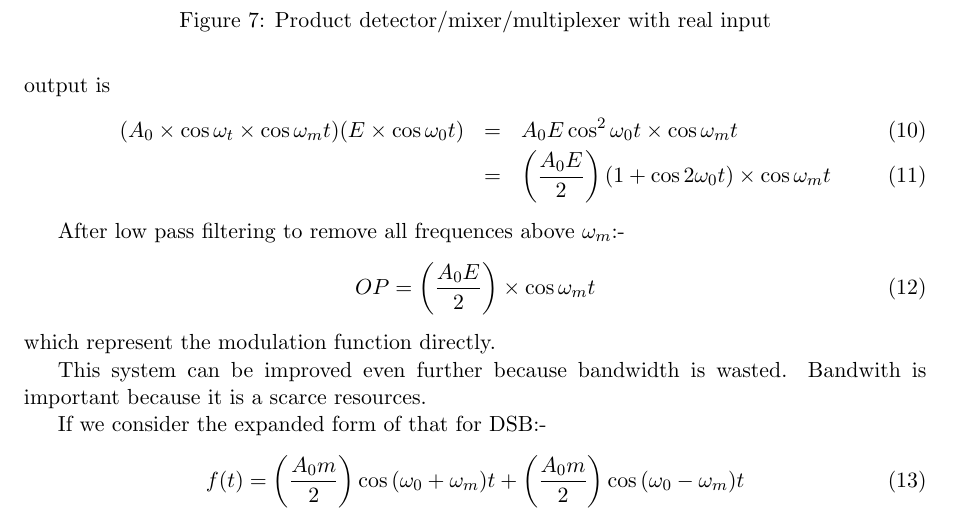
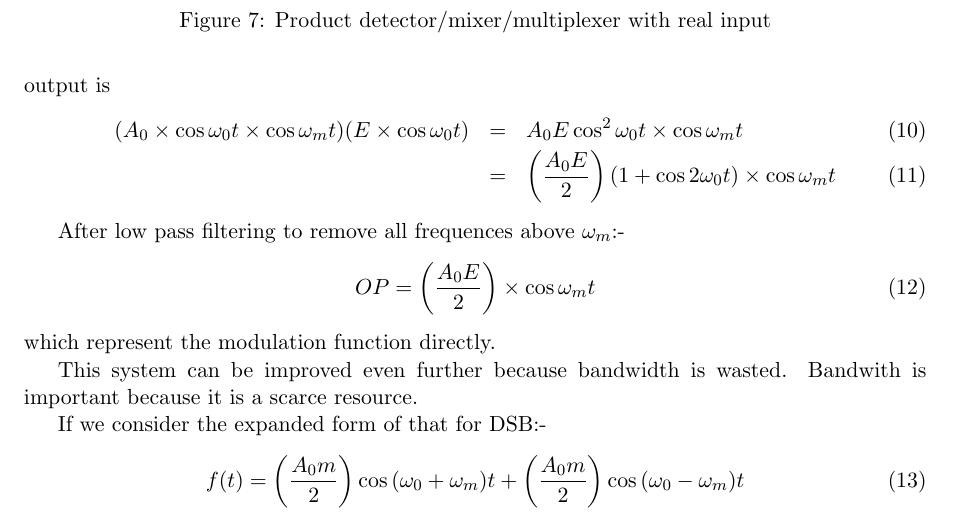
Before and after one commit to l3v5y/UW-Electronics-Lecture-Notes, a LaTeX document (ES335 - Communication Systems.tex): part of page 4 of 5, cut so that both start at the same text. Compiled offline with pdfLaTeX.

Commit message:
[ES335] Tweaks

```diff
--- a/ES335 - Communication Systems.tex
+++ b/ES335 - Communication Systems.tex
@@ -214,7 +214,7 @@ A_0\cos{\omega_0 t} \times \cos{\omega_m t}
 \end{equation}
 output is
 \begin{eqnarray}
-(A_0 \times \cos{\omega_t} \times \cos{\omega_m t})(E\times\cos{\omega_0 t})
+(A_0 \times \cos{\omega_0t} \times \cos{\omega_m t})(E\times\cos{\omega_0 t})
 &=& A_0 E \cos^2{\omega_0 t}\times\cos{\omega_m t} \\
 &=& \left(\frac{A_0 E}{2}\right)(1+\cos{2 \omega_0 t}) \times \cos{\omega_m t}
 \end{eqnarray}
@@ -224,7 +224,7 @@ After low pass filtering to remove all frequences above $\omega_m$:-
 OP = \left(\frac{A_0 E}{2}\right) \times \cos{\omega_m t}
 \end{equation}which represent the modulation function directly.
 
-This system can be improved even further because bandwidth is wasted. Bandwith is important because it is a scarce resources.
+This system can be improved even further because bandwidth is wasted. Bandwith is important because it is a scarce resource.
 
 If we consider the expanded form of that for DSB:-
 \begin{equation}
```
Also changed, not shown: ES335 - Communication Systems.pdf.
